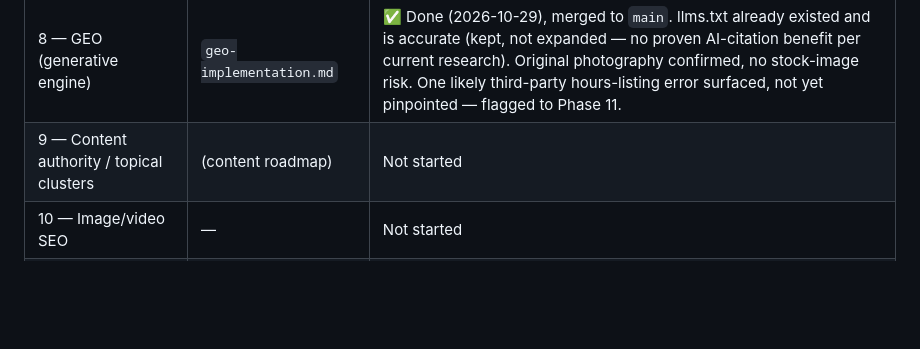
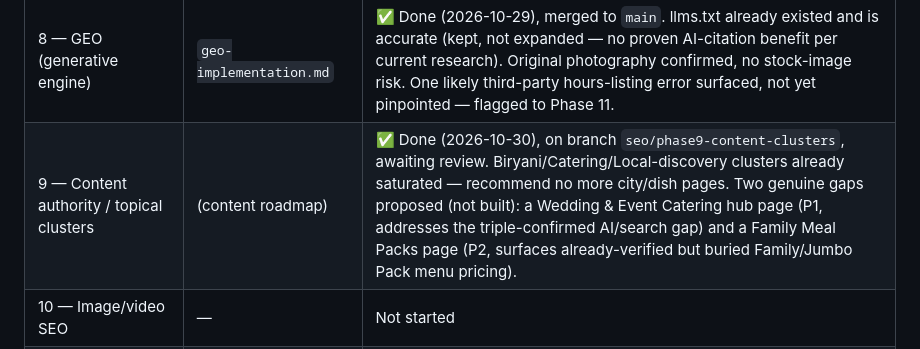
Before and after one commit to Entraforce/shaahibiryani.github.io, a Markdown page: docs/seo/00-master-prompt.md, the part around the change. Drawn GitHub-style; blank space fills up the shorter version.

```diff
--- a/docs/seo/00-master-prompt.md
+++ b/docs/seo/00-master-prompt.md
@@ -19,7 +19,7 @@ docs in this directory for details):
 | 6 — AEO (answer engine) | `aeo-answer-strategy.md` | ✅ Done (2026-10-29), merged to `main`. Two bugs fixed: stale hardcoded rating text in homepage FAQ (now covered by the refresh automation), and dine-in.html's FAQ schema lacked matching visible content. One content gap proposed, not yet added: no FAQ explains Hyderabadi dum biryani vs. other styles. |
 | 7 — AIO (AI search) | `ai-search-visibility.md` | ✅ Done (2026-10-29), merged to `main`. Live-tested on Perplexity/Bing AI Mode/Google AI Overview: 4 of 5 queries cite Shaahi accurately with zero factual errors; "Indian wedding catering in Plano" absent on all 3, confirming Phase 5's gap. robots.txt crawler policy (currently wide open to all AI bots) flagged as a business decision for Osman, not changed. |
 | 8 — GEO (generative engine) | `geo-implementation.md` | ✅ Done (2026-10-29), merged to `main`. llms.txt already existed and is accurate (kept, not expanded — no proven AI-citation benefit per current research). Original photography confirmed, no stock-image risk. One likely third-party hours-listing error surfaced, not yet pinpointed — flagged to Phase 11. |
-| 9 — Content authority / topical clusters | (content roadmap) | Not started |
+| 9 — Content authority / topical clusters | (content roadmap) | ✅ Done (2026-10-30), on branch `seo/phase9-content-clusters`, awaiting review. Biryani/Catering/Local-discovery clusters already saturated — recommend no more city/dish pages. Two genuine gaps proposed (not built): a Wedding & Event Catering hub page (P1, addresses the triple-confirmed AI/search gap) and a Family Meal Packs page (P2, surfaces already-verified but buried Family/Jumbo Pack menu pricing). |
 | 10 — Image/video SEO | — | Not started |
 | 11 — Citations / local authority | — | Not started |
 | 12 — Conversion rate optimization | — | Not started |
```
Also changed, not shown: docs/seo/content-roadmap.md (added, +150 -0 lines).
